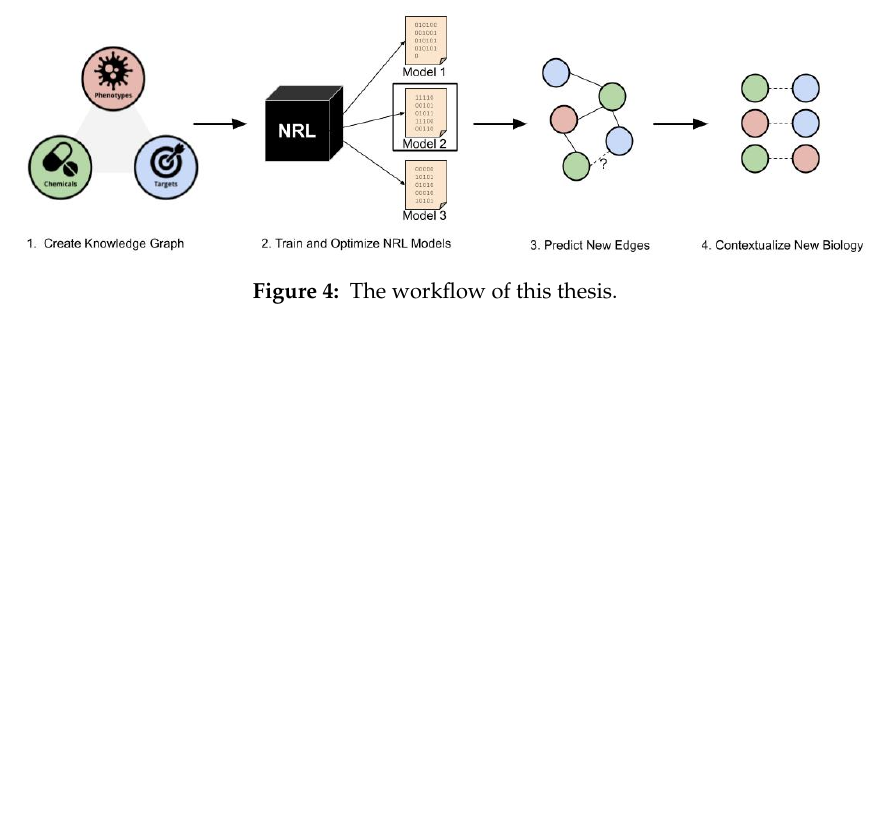
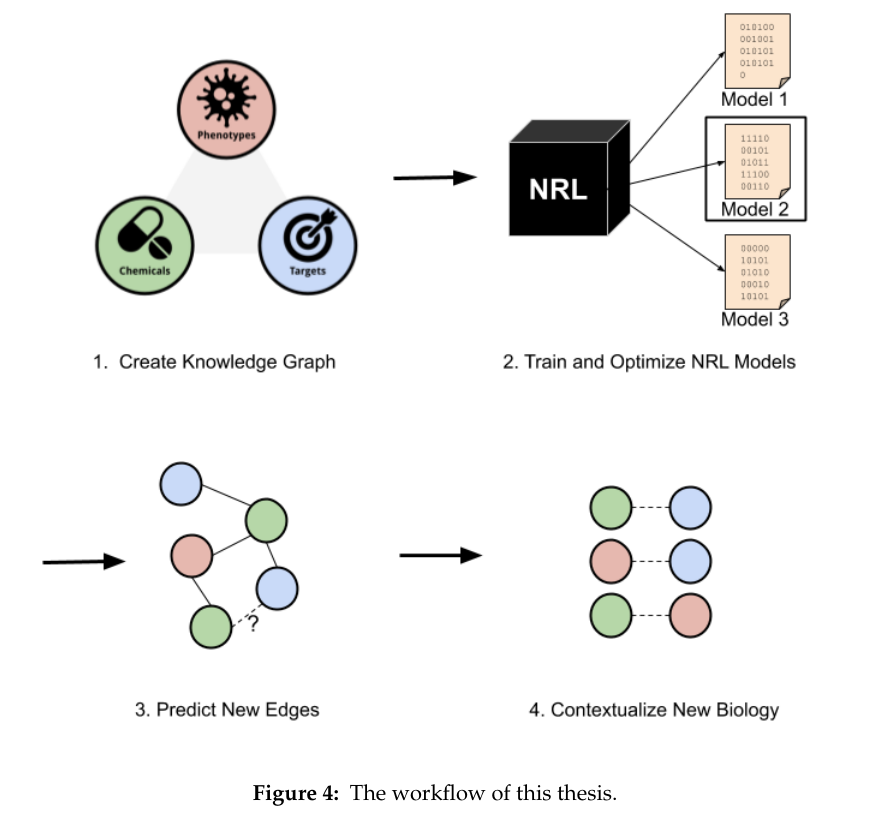
Before and after one commit to AldisiRana/masters_thesis, a LaTeX thesis (main.tex, which reads content/motivation.tex): part of page 33 of 68, cut so that both start at the same text, the shorter picture padded with empty space. Compiled offline with pdfLaTeX.

Commit message:
Update workflow figure

```diff
--- a/content/motivation.tex
+++ b/content/motivation.tex
@@ -19,7 +19,7 @@ A schematic of the workflow is presented in Figure~\ref{fig:workflow}.
 
 \begin{figure}[!ht]
     \centering
-    \includegraphics[scale=0.39]
-    {figures/workflow.jpg}
+    \includegraphics[scale=0.60]
+    {figures/workflow.png}
     \caption{\label{fig:workflow} The workflow of this thesis.}
 \end{figure}
```
Also changed, not shown: figures/workflow.jpg (deleted), figures/workflow.png (added).
